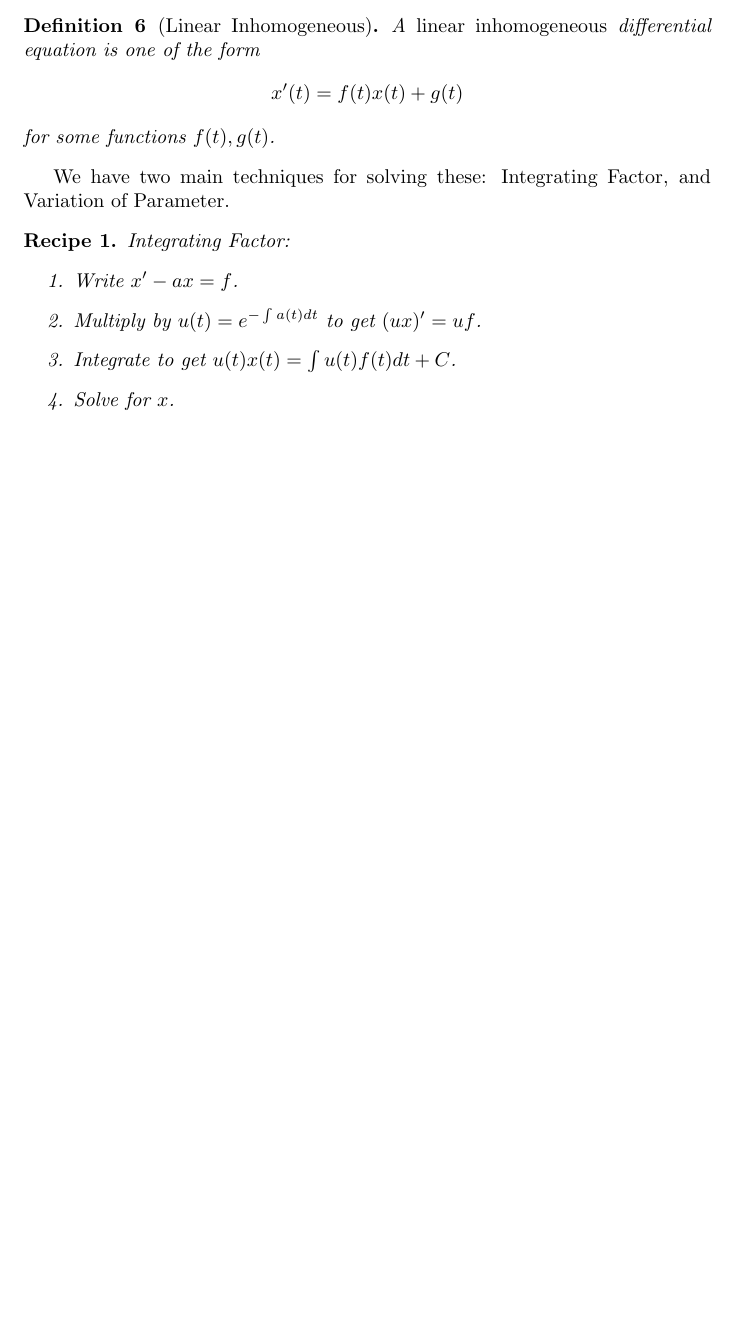
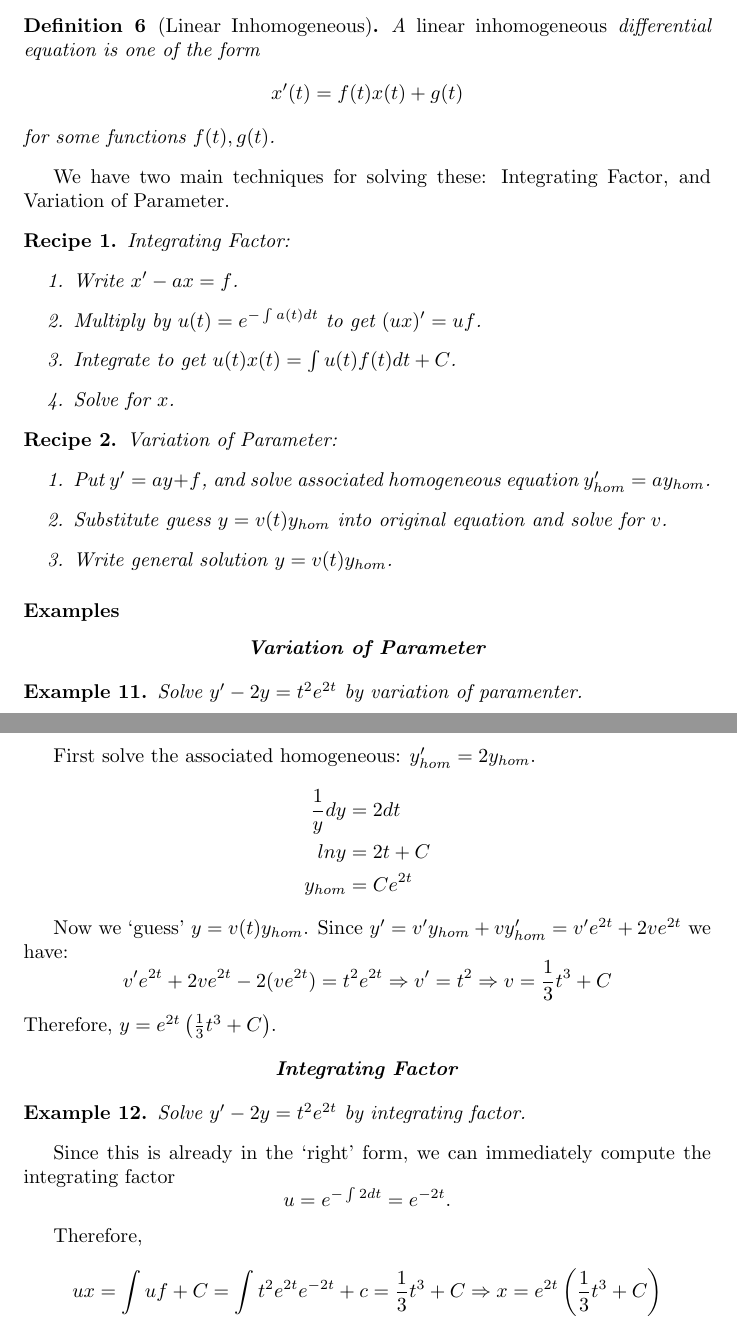
Before and after one commit to frrad/33B, a LaTeX document (33B.tex): part of page 7 of 7 before the commit and two parts of pages 7 and 8 of 8 after it, the two joined at a grey line, cut so that both start at the same text, the shorter picture padded with empty space. Compiled offline with pdfLaTeX.

Commit message:
Additional notes, minor modifications to old ones. New vector example

```diff
--- a/33B.tex
+++ b/33B.tex
@@ -213,15 +223,39 @@ We have two main techniques for solving these: Integrating Factor, and Variation
 \end{enumerate}
 \end{re}
 
+\begin{re} Variation of Parameter:
+\begin{enumerate}
+\item Put $y' = a y + f $, and solve  associated homogeneous equation $ y'_{hom} = a y_{hom}$.
+\item Substitute guess $y = v(t) y_{hom}$ into original equation and solve for $v$.
+\item Write general solution $y = v(t) y_{hom}$.
+\end{enumerate}
+\end{re}
 
+\subsubsection*{Examples}
 
+\type{Variation of Parameter}
 
+\begin{ex} Solve $y' -2 y = t^2 e^{2 t  }$ by variation of paramenter.\end{ex}
 
+First solve the associated homogeneous: $y'_{hom} = 2 y_{hom}$.
+\begin{align*} \frac{1}{y} dy &= 2 dt \\
+ln y &= 2 t + C \\
+y_{hom} &= C e^{2t}
+\end{align*}
 
+Now we `guess' $ y = v(t) y_{hom}$. Since $y' = v' y_{hom} + v y'_{hom} = v' e^{2t} + 2  v e^{2t}$ we have:
+\[v' e^{2t} + 2  v e^{2t} - 2(v e^{2t}) = t^2 e^{2t} \Rightarrow v' = t^2 \Rightarrow v = \frac{1}{3} t^3 + C\]
+Therefore, $y = e^{2t} \left( \frac{1}{3} t^3 + C \right)$.
 
+\type{Integrating Factor}
 
+\begin{ex} Solve $y' -2 y = t^2 e^{2 t  }$ by integrating factor.\end{ex}
 
+Since this is already in the `right' form, we can immediately compute the integrating factor
+\[u = e^{-\int2 dt } = e^{-2t}.\]
 
+Therefore,
+\[ u x =\int uf + C  = \int t^2 e^{2t} e^{-2t} + c = \frac{1}{3} t^3 + C \Rightarrow x = e^{2t} \left( \frac{1}{3} t^3 + C \right)\]
 
 
 
```
Also changed, not shown: 33B.pdf, 33B.tex (16 more changed lines), 1 other file.
